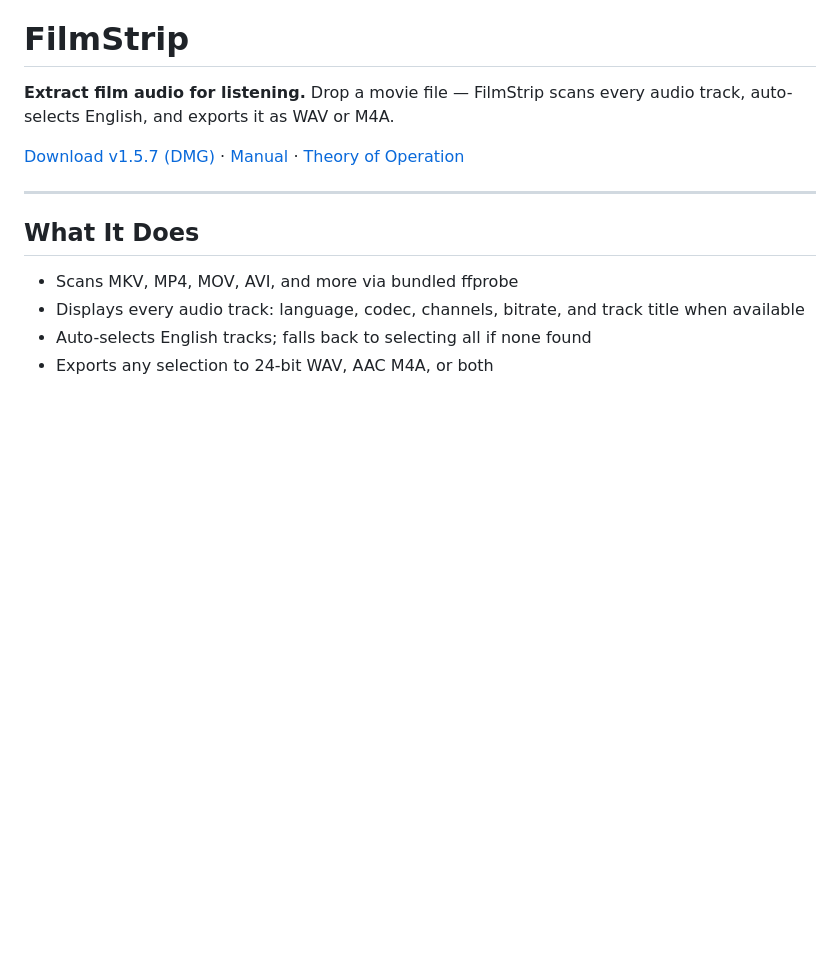
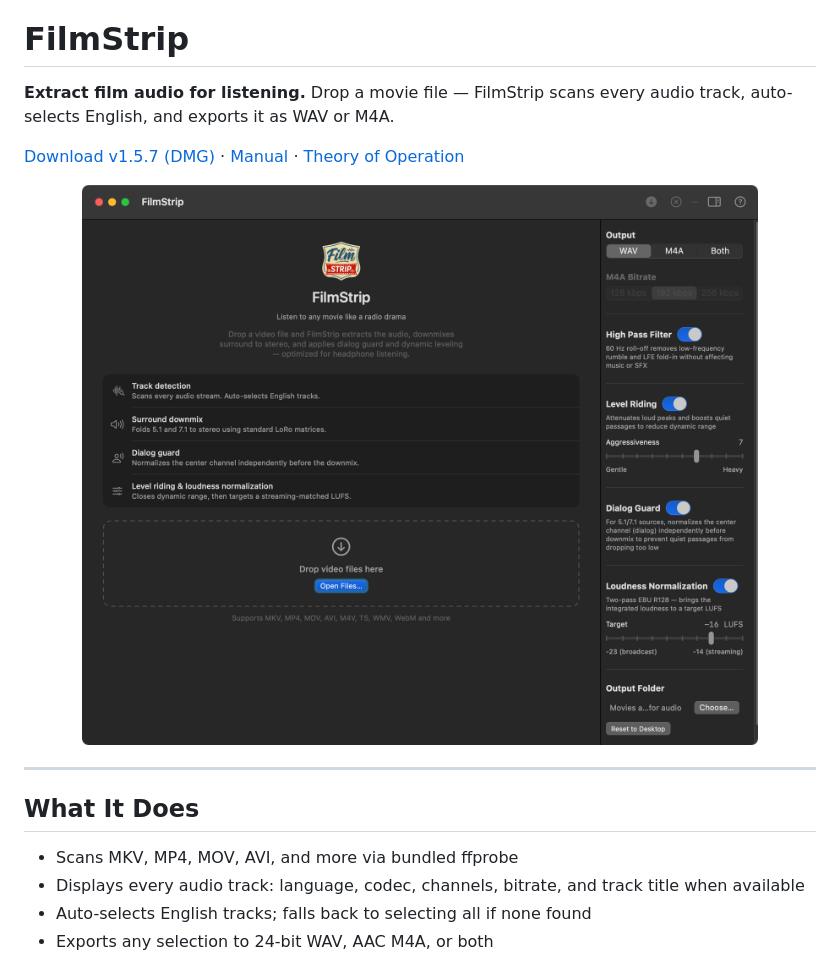
Before and after one commit to sevmorris/FilmStrip, a Markdown page: README.md, the part around the change. Rendered like a GitHub page; pictures changed too: docs/images/filmstrip.png (added); blank space fills up the shorter version.

Commit message:
Add screenshot to README
Co-Authored-By: Claude Sonnet 4.6 <noreply@anthropic.com>

```diff
--- a/README.md
+++ b/README.md
@@ -3,6 +3,8 @@
 **Extract film audio for listening.** Drop a movie file — FilmStrip scans every audio track, auto-selects English, and exports it as WAV or M4A.
 
 [Download v1.5.7 (DMG)](https://github.com/sevmorris/FilmStrip/releases/latest/download/FilmStrip-v1.5.7.dmg) · [Manual](https://sevmorris.github.io/FilmStrip/manual/) · [Theory of Operation](https://sevmorris.github.io/FilmStrip/theory.html)
+
+<img src="docs/images/filmstrip.png" width="100%" alt="FilmStrip">
 
 ---
 
```
